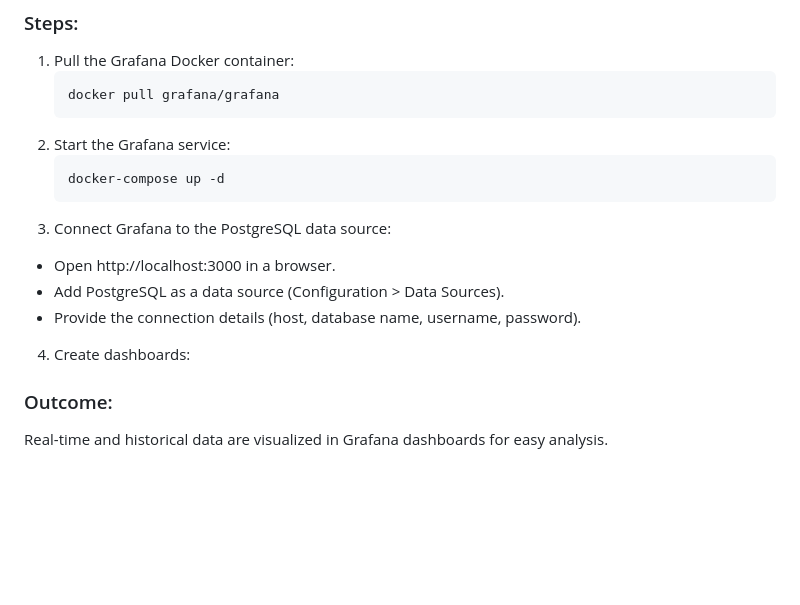
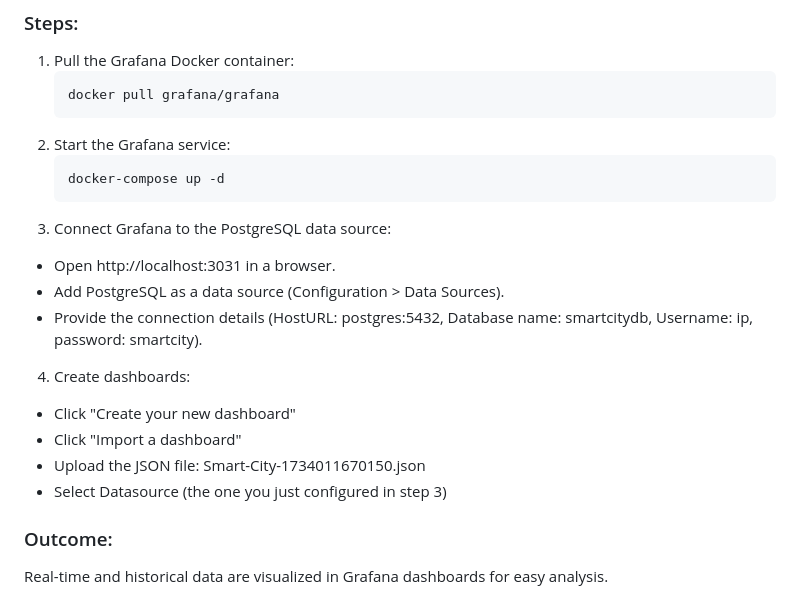
Before and after one commit to FHAC-IP-SmartCity/frontend, a Markdown page: README.md, the part around the change. Rendered like a GitHub page; blank space fills up the shorter version.

Commit message:
Update README.md for Grafana

````diff
--- a/README.md
+++ b/README.md
@@ -78,10 +78,14 @@ Analyze the stored data and provide meaningful visualizations through a Grafana
    docker-compose up -d
    ```
 3. Connect Grafana to the PostgreSQL data source:
-- Open http://localhost:3000 in a browser.
+- Open http://localhost:3031 in a browser.
 - Add PostgreSQL as a data source (Configuration > Data Sources).
-- Provide the connection details (host, database name, username, password).
+- Provide the connection details (HostURL: postgres:5432, Database name: smartcitydb, Username: ip, password: smartcity).
 4. Create dashboards:
+- Click "Create your new dashboard"
+- Click "Import a dashboard"
+- Upload the JSON file: Smart-City-1734011670150.json
+- Select Datasource (the one you just configured in step 3)
 ### Outcome:
 Real-time and historical data are visualized in Grafana dashboards for easy analysis.
 
````
